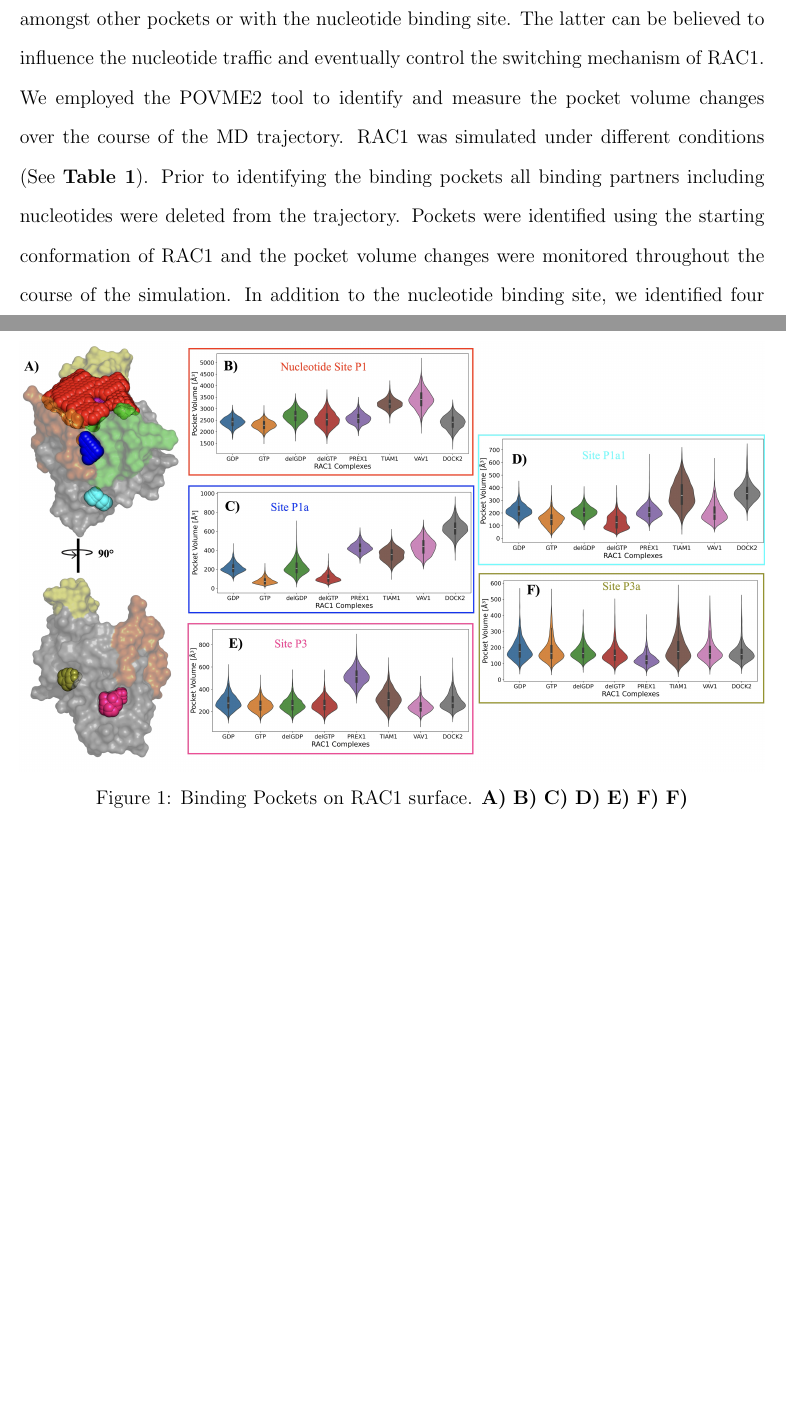
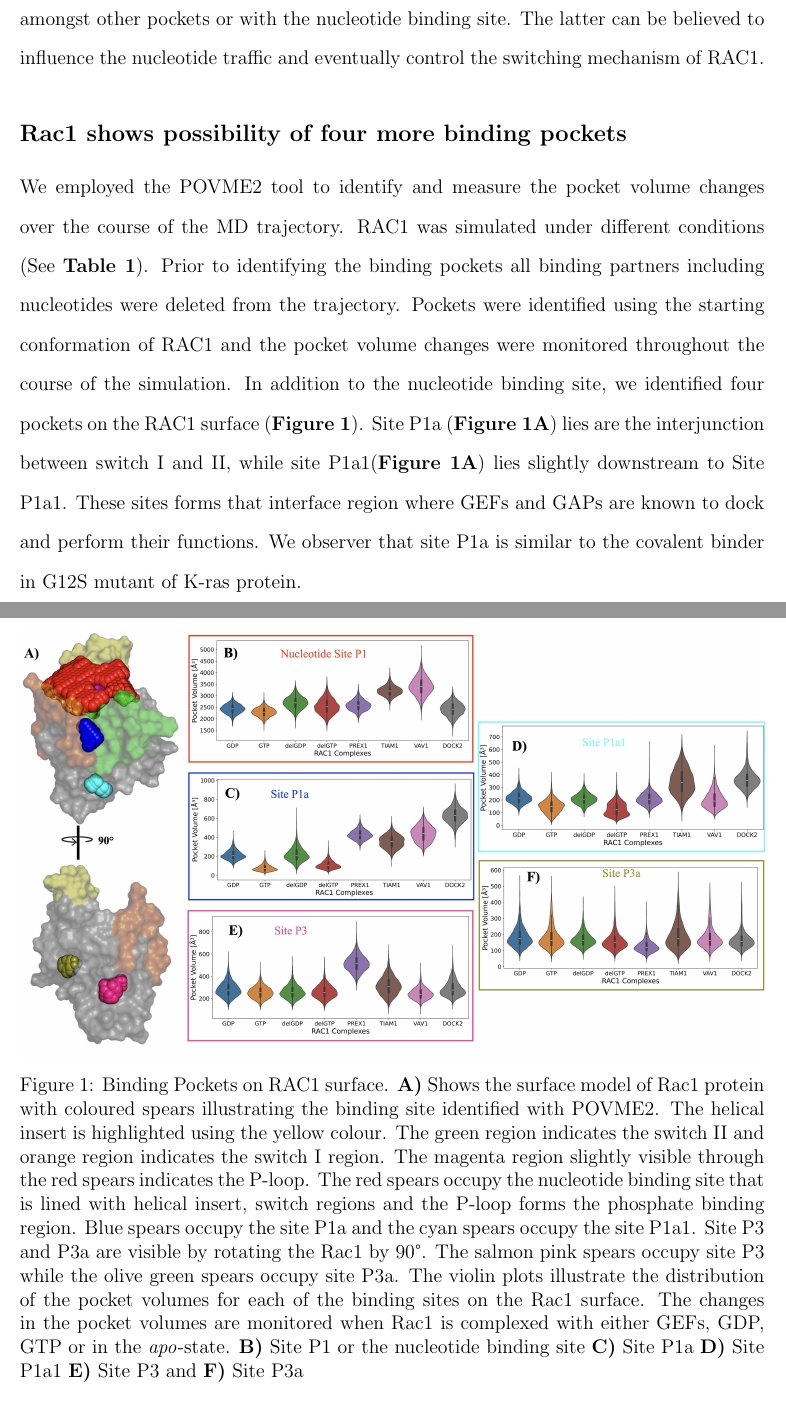
Before and after one commit to elvismartis/ORBIT-RAC1, a LaTeX paper (Draft_001.tex): two parts of pages 8 and 9 of 17, joined at a grey line, cut so that both start at the same text, the shorter picture padded with empty space. Compiled offline with pdfLaTeX.

Commit message:
Figure 1 completed with references

```diff
--- a/Draft_001.tex
+++ b/Draft_001.tex
@@ -126,12 +126,13 @@ Where  \({\Delta}E_{MM}\) is the interaction energy between the binding partners
 \section{Results and discussion}
 Small GTPases play a significant role in regulating cellular processes owing to their switching mechanism. GTP-bound state is called the \textit{Active state} and the GDP-bound is called the \textit{Inactive state}. The energy obtained from the GTP hydrolysis is used to undergo conformational changes that are partially responsible for the switching mechanism. Since nucleotides bind tightly to the GTPases, their dissociation is assisted by Guanine Exchange Factors (GEFs).  There are several GEFs available for this purpose, and specific GEFs active specific GTPases. In case of RAC1, PREX1, TIAM1, VAV1 and DOCK2 are specific GEFs implicated in a wide variety of diseases. Structurally, PREX1, TIAM1 and VAV1 are DH/PH domain containing proteins, while DOCK2 contains DHR domain. Irrespective of their structural diversity, all GEFs bind to the switch I and II regions and assist in the nucleotide exchange, i.e. dissociation of GDP and association of GTP.
 The nucleotide binding site is well conserved among the GTPase family, and therefore, making it challenging to target for finding small molecule binders. The molar concentrations of GTPs with picomolar levels of binding affinity makes it even more difficult for the competing the small molecules. Therefore, we embarked to understand the complete dynamical landscape of RAC1 protein bound to either nucleotides (GDP or GTP) or GEFs (PREX1, TIAM1, VAV1 or DOCK2). We expect to locate alternate binding pockets, that may improve the druggability of RAC1 protein. We also attempt to understand if different binding parters show differences in the pockets we identify which can be exploited to selectively target RAC1 implicated in different signalling pathways. We hypothesise that the selectivity can be measured as the function of the pocket volume changes. we also attempt to establish if there exists any correlation in the volume changes amongst other pockets or with the nucleotide binding site. The latter can be believed to influence the nucleotide traffic and eventually control the switching mechanism of RAC1.
-We employed the POVME2 tool to identify and measure the pocket volume changes over the course of the MD trajectory. RAC1 was  simulated under different conditions (See \textbf{Table \ref{tbl: Detailed system studies}}). Prior to identifying the binding pockets all binding partners including nucleotides were deleted from the trajectory. Pockets were identified using the starting conformation of RAC1 and the pocket volume changes were monitored throughout the course of the simulation. In addition to the nucleotide binding site, we identified four pockets on the RAC1 surface (\textbf{Figure \ref{fig:pockets}})
+\subsection{Rac1 shows possibility of four more binding pockets}
+We employed the POVME2 tool to identify and measure the pocket volume changes over the course of the MD trajectory. RAC1 was  simulated under different conditions (See \textbf{Table \ref{tbl: Detailed system studies}}). Prior to identifying the binding pockets all binding partners including nucleotides were deleted from the trajectory. Pockets were identified using the starting conformation of RAC1 and the pocket volume changes were monitored throughout the course of the simulation. In addition to the nucleotide binding site, we identified four pockets on the RAC1 surface (\textbf{Figure \ref{fig:pockets}}). Site P1a  (\textbf{Figure \ref{fig:pockets}A}) lies are the interjunction between switch I and II, while site P1a1(\textbf{Figure \ref{fig:pockets}A}) lies slightly downstream to Site P1a1. These sites forms that interface region where GEFs and GAPs are known to dock and perform their functions. We observer that site P1a is similar to the covalent binder in G12S mutant of K-ras protein.
 
 \begin{figure}[ht]
     \centering
     \includegraphics[width=1\textwidth]{Figure5.jpg}
-    \caption{Binding Pockets on RAC1 surface. \textbf{A)}  \textbf{B)}  \textbf{C)}  \textbf{D)}  \textbf{E)}  \textbf{F)} \textbf{F)}}
+    \caption{Binding Pockets on RAC1 surface. \textbf{A)} Shows the surface model of Rac1 protein with coloured spears illustrating the binding site identified with POVME2. The helical insert is highlighted using the yellow colour. The green region indicates the switch II and orange region indicates the switch I region. The magenta region slightly visible through the red spears indicates the P-loop. The red spears occupy the nucleotide binding site that is lined with helical insert, switch regions and the P-loop forms the phosphate binding region. Blue spears occupy the site P1a and the cyan spears occupy the site P1a1. Site P3 and P3a are visible by rotating the Rac1 by 90\textdegree. The salmon pink spears occupy site P3 while the olive green spears occupy site P3a.  The violin plots illustrate the distribution of the pocket volumes for each of the binding sites on the Rac1 surface. The changes in the pocket volumes are monitored when Rac1 is complexed with either GEFs, GDP, GTP or in the \textit{apo}-state. \textbf{B)} Site P1 or the nucleotide binding site  \textbf{C)} Site P1a  \textbf{D)} Site P1a1  \textbf{E)} Site P3 and  \textbf{F)} Site P3a}
     \label{fig:pockets}
 \end{figure}
 
```
Also changed, not shown: 7 other files.
